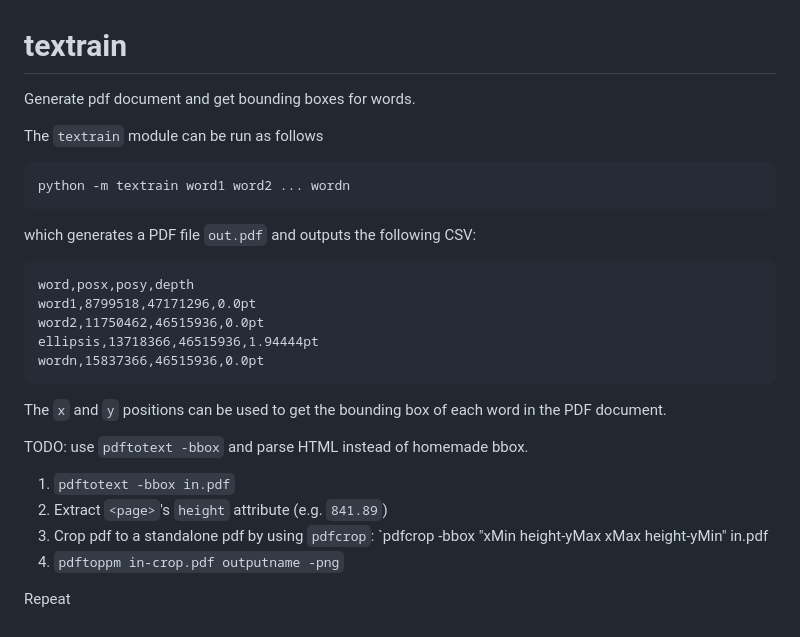
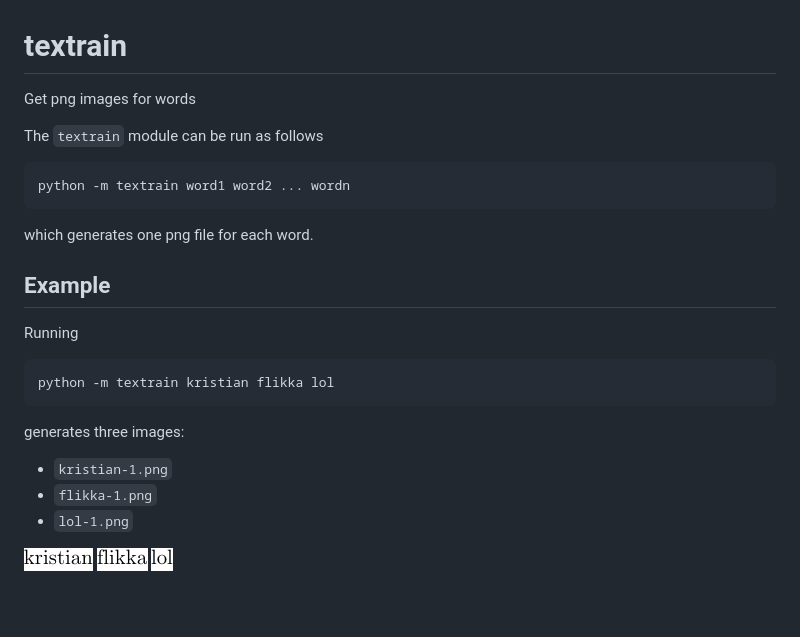
Before and after one commit to pgdr/textrain, a Markdown page: README.md, the part around the change. Rendered like a GitHub page; pictures changed too: assets/flikka-1.png (added), assets/kristian-1.png (added), assets/lol-1.png (added); blank space fills up the shorter version.

Commit message:
Brush up README

````diff
--- a/README.md
+++ b/README.md
@@ -1,6 +1,6 @@
 # textrain
 
-Generate pdf document and get bounding boxes for words.
+Get png images for words
 
 The `textrain` module can be run as follows
 
@@ -8,25 +8,22 @@ The `textrain` module can be run as follows
 python -m textrain word1 word2 ... wordn
 ```
 
-which generates a PDF file `out.pdf` and outputs the following CSV:
+which generates one png file for each word.
 
-```csv
-word,posx,posy,depth
-word1,8799518,47171296,0.0pt
-word2,11750462,46515936,0.0pt
-ellipsis,13718366,46515936,1.94444pt
-wordn,15837366,46515936,0.0pt
+## Example
+
+Running
+
+```bash
+python -m textrain kristian flikka lol
 ```
 
-The `x` and `y` positions can be used to get the bounding box of each word in
-the PDF document.
+generates three images:
 
+* `kristian-1.png`
+* `flikka-1.png`
+* `lol-1.png`
 
-TODO: use `pdftotext -bbox` and parse HTML instead of homemade bbox.
-
-1. `pdftotext -bbox in.pdf`
-2. Extract `<page>`'s `height` attribute (e.g. `841.89`)
-3. Crop pdf to a standalone pdf by using `pdfcrop`: `pdfcrop -bbox "xMin height-yMax xMax height-yMin" in.pdf
-4. `pdftoppm in-crop.pdf outputname -png`
-
-Repeat
+![kristian-1](https://raw.githubusercontent.com/pgdr/textrain/master/assets/kristian-1.png)
+![flikka-1](https://raw.githubusercontent.com/pgdr/textrain/master/assets/flikka-1.png)
+![lol-1](https://raw.githubusercontent.com/pgdr/textrain/master/assets/lol-1.png)
````
